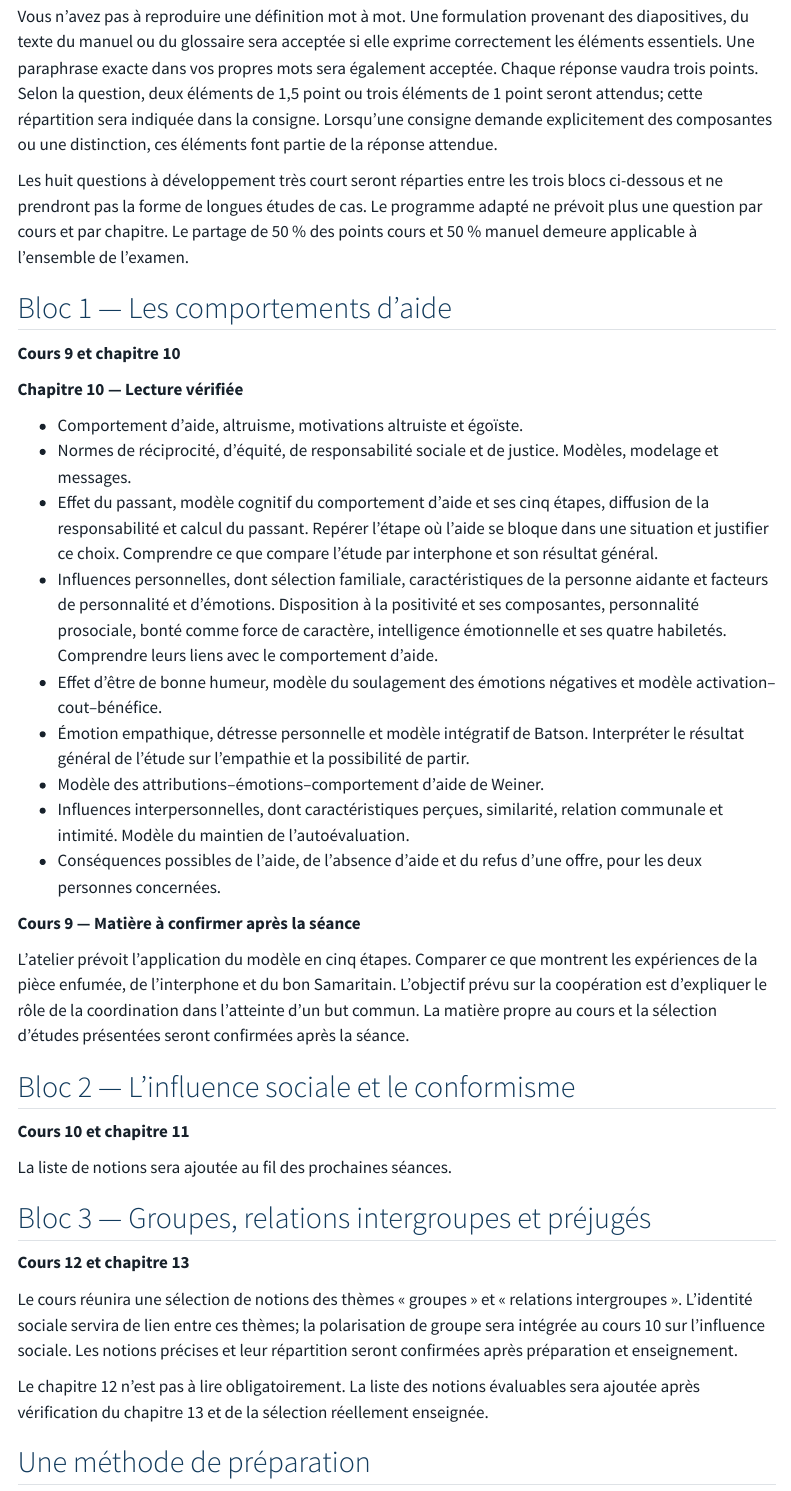
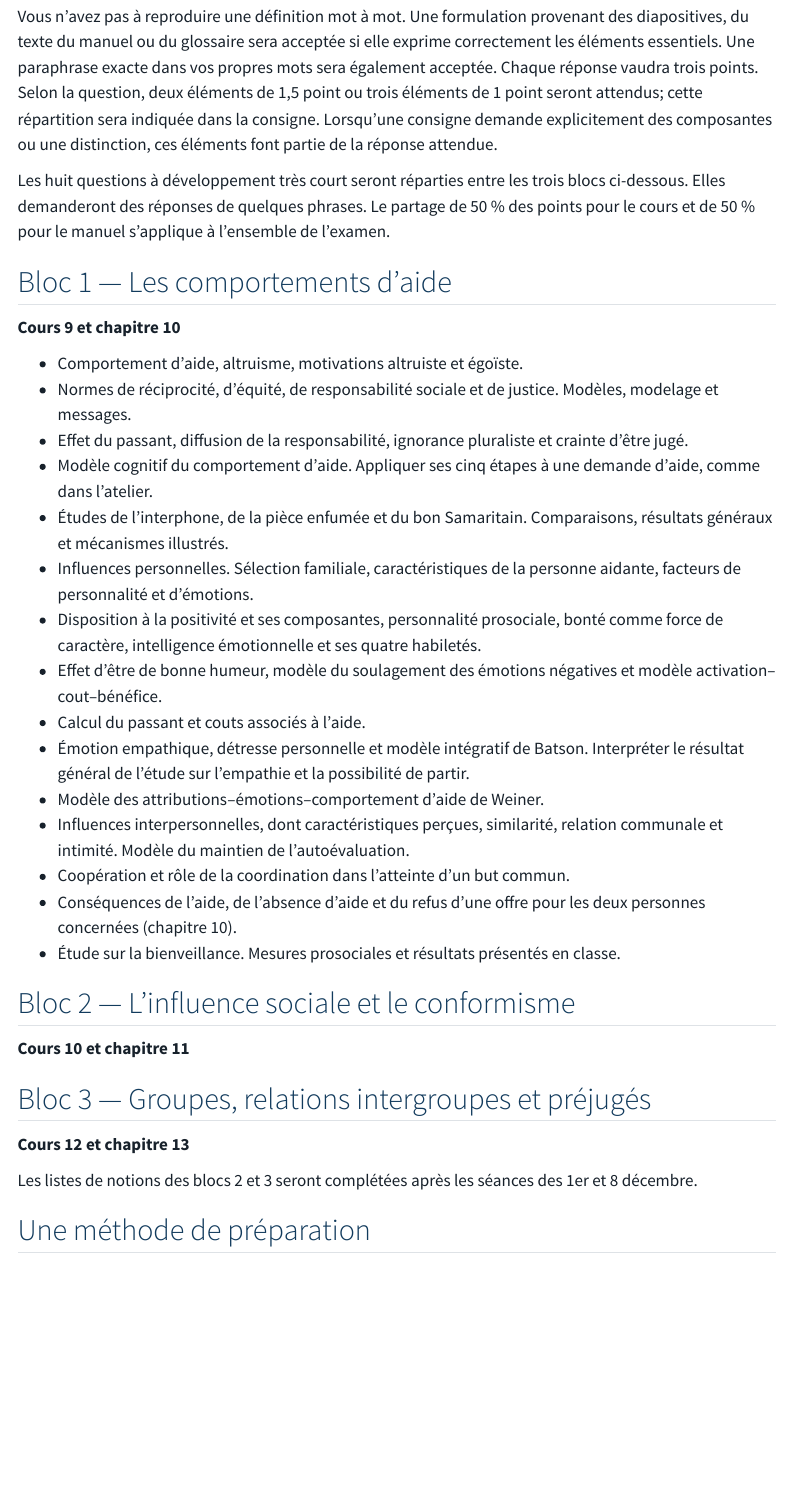
Before and after one commit to rempsyc/psy1703, a Quarto document (examens/03/guide.qmd): the page in a window 1100 px wide, from 1530 px down before the commit and from 1500 px down after it, so that both start at the same text. Rendered offline with R 4.5, knitr and Pandoc in place of Quarto, with nearby package versions; menus at the side of the page are left out.

Commit message:
Finaliser les diapositives du cours 9 et harmoniser le guide

```diff
--- a/cours/09/index.qmd
+++ b/cours/09/index.qmd
@@ -24,3 +23,4 @@ Diapositives mises à jour le 23 novembre 2026.
+**Diapositives finales de la séance du 24 novembre 2026.**
 :::
 
 [Ouvrir les diapositives](diapositives.qmd){.btn .btn-primary target="_blank" rel="noopener noreferrer"}
--- a/examens/03/guide.qmd
+++ b/examens/03/guide.qmd
@@ -3 +5,2 @@ title: "Guide d’étude — Examen 3"
+date-format: "D MMMM YYYY"
 ---
@@ -48,42 +47,38 @@ Par exemple, vous pourriez devoir expliquer ce qu’illustre une expérience ou
 
 Vous n’avez pas à reproduire une définition mot à mot. Une formulation provenant des diapositives, du texte du manuel ou du glossaire sera acceptée si elle exprime correctement les éléments essentiels. Une paraphrase exacte dans vos propres mots sera également acceptée. Chaque réponse vaudra trois points. Selon la question, deux éléments de 1,5 point ou trois éléments de 1 point seront attendus; cette répartition sera indiquée dans la consigne. Lorsqu’une consigne demande explicitement des composantes ou une distinction, ces éléments font partie de la réponse attendue.
 
-Les huit questions à développement très court seront réparties entre les trois blocs ci-dessous et ne prendront pas la forme de longues études de cas. Le programme adapté ne prévoit plus une question par cours et par chapitre. Le partage de 50 % des points cours et 50 % manuel demeure applicable à l’ensemble de l’examen.
+Les huit questions à développement très court seront réparties entre les trois blocs ci-dessous. Elles demanderont des réponses de quelques phrases. Le partage de 50 % des points pour le cours et de 50 % pour le manuel s’applique à l’ensemble de l’examen.
 
 
 ## Bloc 1 — Les comportements d’aide
 
 **Cours 9 et chapitre 10**
 
-**Chapitre 10 — Lecture vérifiée**
-
 - Comportement d’aide, altruisme, motivations altruiste et égoïste.
 - Normes de réciprocité, d’équité, de responsabilité sociale et de justice. Modèles, modelage et messages.
-- Effet du passant, modèle cognitif du comportement d’aide et ses cinq étapes, diffusion de la responsabilité et calcul du passant. Repérer l’étape où l’aide se bloque dans une situation et justifier ce choix. Comprendre ce que compare l’étude par interphone et son résultat général.
-- Influences personnelles, dont sélection familiale, caractéristiques de la personne aidante et facteurs de personnalité et d’émotions. Disposition à la positivité et ses composantes, personnalité prosociale, bonté comme force de caractère, intelligence émotionnelle et ses quatre habiletés. Comprendre leurs liens avec le comportement d’aide.
+- Effet du passant, diffusion de la responsabilité, ignorance pluraliste et crainte d’être jugé.
+- Modèle cognitif du comportement d’aide. Appliquer ses cinq étapes à une demande d’aide, comme dans l’atelier.
+- Études de l’interphone, de la pièce enfumée et du bon Samaritain. Comparaisons, résultats généraux et mécanismes illustrés.
+- Influences personnelles. Sélection familiale, caractéristiques de la personne aidante, facteurs de personnalité et d’émotions.
+- Disposition à la positivité et ses composantes, personnalité prosociale, bonté comme force de caractère, intelligence émotionnelle et ses quatre habiletés.
 - Effet d’être de bonne humeur, modèle du soulagement des émotions négatives et modèle activation–cout–bénéfice.
+- Calcul du passant et couts associés à l’aide.
 - Émotion empathique, détresse personnelle et modèle intégratif de Batson. Interpréter le résultat général de l’étude sur l’empathie et la possibilité de partir.
 - Modèle des attributions–émotions–comportement d’aide de Weiner.
 - Influences interpersonnelles, dont caractéristiques perçues, similarité, relation communale et intimité. Modèle du maintien de l’autoévaluation.
-- Conséquences possibles de l’aide, de l’absence d’aide et du refus d’une offre, pour les deux personnes concernées.
-
-**Cours 9 — Matière à confirmer après la séance**
-
-L’atelier prévoit l’application du modèle en cinq étapes. Comparer ce que montrent les expériences de la pièce enfumée, de l’interphone et du bon Samaritain. L’objectif prévu sur la coopération est d’expliquer le rôle de la coordination dans l’atteinte d’un but commun. La matière propre au cours et la sélection d’études présentées seront confirmées après la séance.
+- Coopération et rôle de la coordination dans l’atteinte d’un but commun.
+- Conséquences de l’aide, de l’absence d’aide et du refus d’une offre pour les deux personnes concernées (chapitre 10).
+- Étude sur la bienveillance. Mesures prosociales et résultats présentés en classe.
 
 ## Bloc 2 — L’influence sociale et le conformisme
 
 **Cours 10 et chapitre 11**
 
-La liste de notions sera ajoutée au fil des prochaines séances.
-
 ## Bloc 3 — Groupes, relations intergroupes et préjugés
 
 **Cours 12 et chapitre 13**
 
-Le cours réunira une sélection de notions des thèmes « groupes » et « relations intergroupes ». L’identité sociale servira de lien entre ces thèmes; la polarisation de groupe sera intégrée au cours 10 sur l’influence sociale. Les notions précises et leur répartition seront confirmées après préparation et enseignement.
-
-Le chapitre 12 n’est pas à lire obligatoirement. La liste des notions évaluables sera ajoutée après vérification du chapitre 13 et de la sélection réellement enseignée.
+Les listes de notions des blocs 2 et 3 seront complétées après les séances des 1er et 8 décembre.
 
 ## Une méthode de préparation
 
--- a/examens/03/index.qmd
+++ b/examens/03/index.qmd
@@ -10,9 +10,9 @@ Programme adapté à la suite de la grève : **cours 9, 10 et 12 et chapitres 10
 ::: {.exam-resource-card}
 ## Guide d’étude
 
-Le guide présente les repères communs et sera complété au fil des prochaines séances.
+Le guide présente le format de l’examen et les notions à étudier pour chaque bloc.
 
-[Consulter le guide cumulatif](guide.qmd){.btn .btn-primary}
+[Consulter le guide d’étude](guide.qmd){.btn .btn-primary}
 :::
 
 ::: {.exam-resource-card}
```
Also changed, not shown: calendrier.qmd (+1 -1 lines), cours/09/diapositives.qmd (+8 -8 lines), cours/09/index.qmd (3 more changed lines), examens/03/guide.qmd (6 more changed lines).
